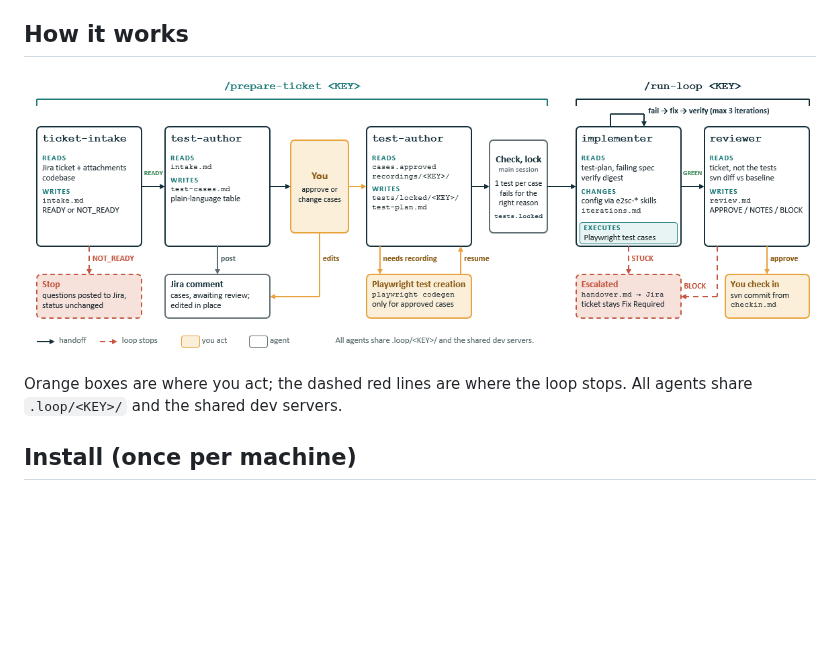
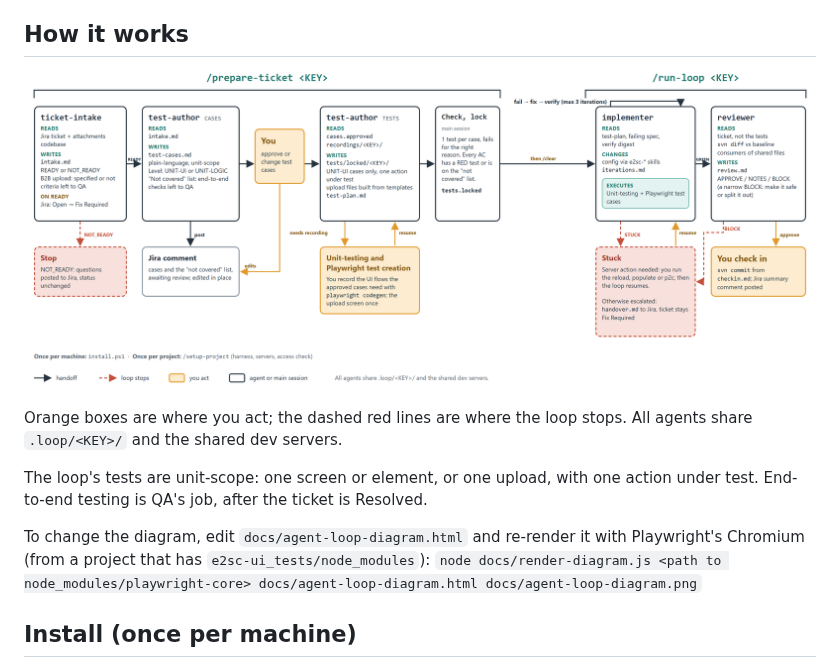
Before and after one commit to matcheler/e2sc-test, a Markdown page: agent-loop-toolkit/README.md, the part around one of its changes. Rendered like a GitHub page; pictures changed too: agent-loop-toolkit/docs/agent-loop-diagram.png; blank space fills up the shorter version.

Commit message:
updated agents for unit-testing

```diff
--- a/agent-loop-toolkit/README.md
+++ b/agent-loop-toolkit/README.md
@@ -8,6 +8,13 @@ that you check in to SVN. It runs a code, test and fix loop with a locked defini
 
 Orange boxes are where you act; the dashed red lines are where the loop stops. All agents share
 `.loop/<KEY>/` and the shared dev servers.
+
+The loop's tests are unit-scope: one screen or element, or one upload, with one action under test.
+End-to-end testing is QA's job, after the ticket is Resolved.
+
+To change the diagram, edit `docs/agent-loop-diagram.html` and re-render it with Playwright's Chromium
+(from a project that has `e2sc-ui_tests/node_modules`):
+`node docs/render-diagram.js <path to node_modules/playwright-core> docs/agent-loop-diagram.html docs/agent-loop-diagram.png`
 
 ## Install (once per machine)
 1. You need Claude Code, Node.js (for `node` and `npx`), Git for Windows (Git Bash), Playwright and VPN access to the dev servers.
```
Also changed, not shown: other parts of agent-loop-toolkit/README.md (+1 -1 lines), 7 other files.
